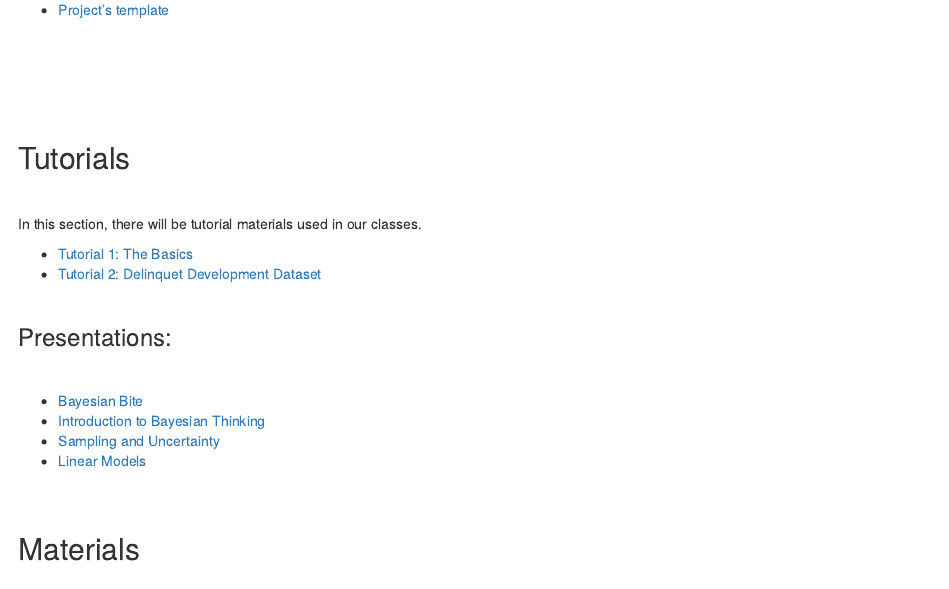
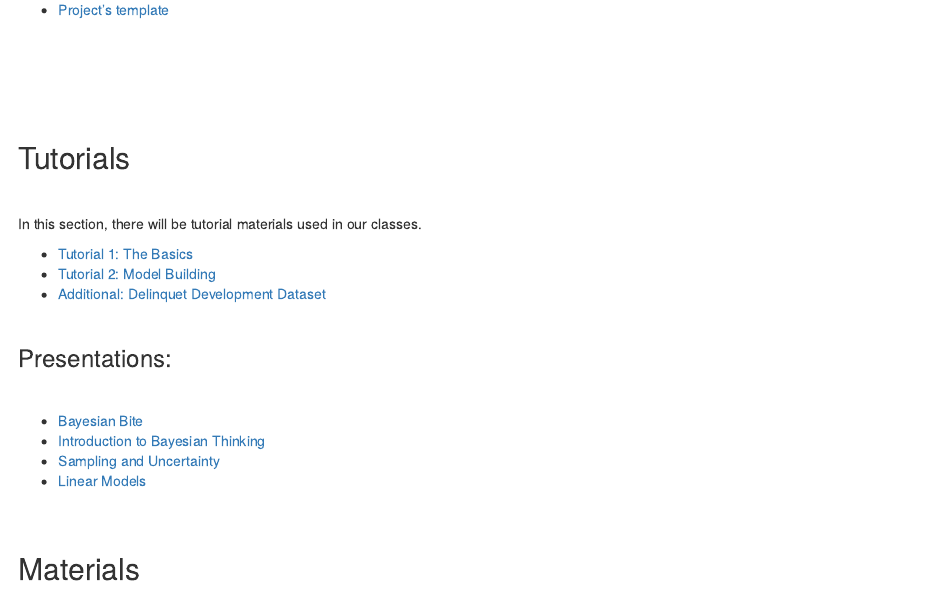
Before and after one commit to Niklewa/Niklewa.github.io, an R Markdown document (teaching.Rmd): the page in a window 1100 px wide, from 1240 px down. Rendered offline with R 4.5, knitr and Pandoc, with nearby package versions.

Commit message:
models 1

```diff
--- a/teaching.Rmd
+++ b/teaching.Rmd
@@ -121,7 +121,10 @@ Through the link below, you can download the template for the project assignment
 In this section, there will be tutorial materials used in our classes.
 
 - <a href="https://github.com/Niklewa/Niklewa.github.io/raw/main/materials/crimTut1.zip">Tutorial 1: The Basics</a>
-- <a href="https://github.com/Niklewa/Niklewa.github.io/raw/main/materials/tut2CambridgeDataset.zip">Tutorial 2: Delinquet Development Dataset</a>
+- <a href="https://github.com/Niklewa/Niklewa.github.io/raw/main/materials/ModelsFirstStab.zip">Tutorial 2: Model Building</a>
+- <a href="https://github.com/Niklewa/Niklewa.github.io/raw/main/materials/tut2CambridgeDataset.zip">Additional: Delinquet Development Dataset</a>
+
+
 
 
 
```
Also changed, not shown: 3 other files.
